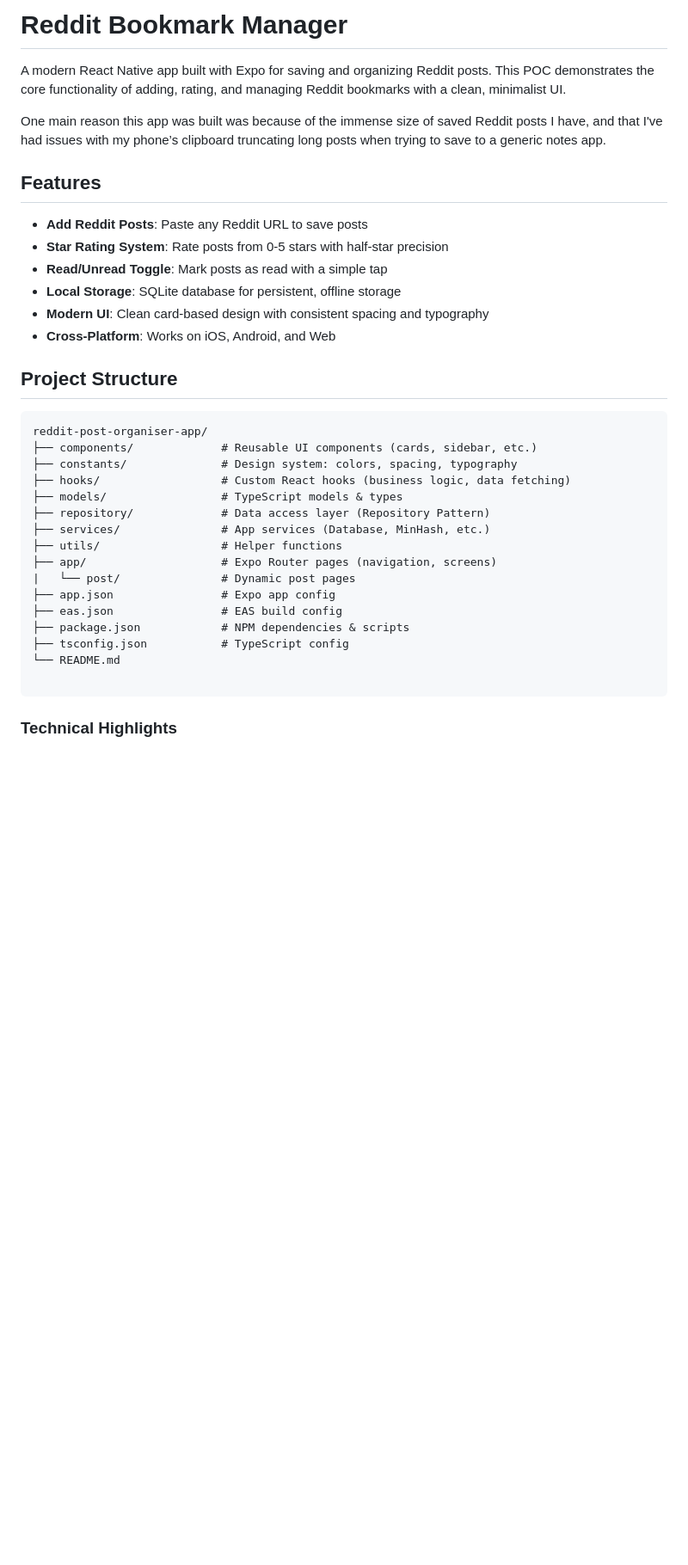
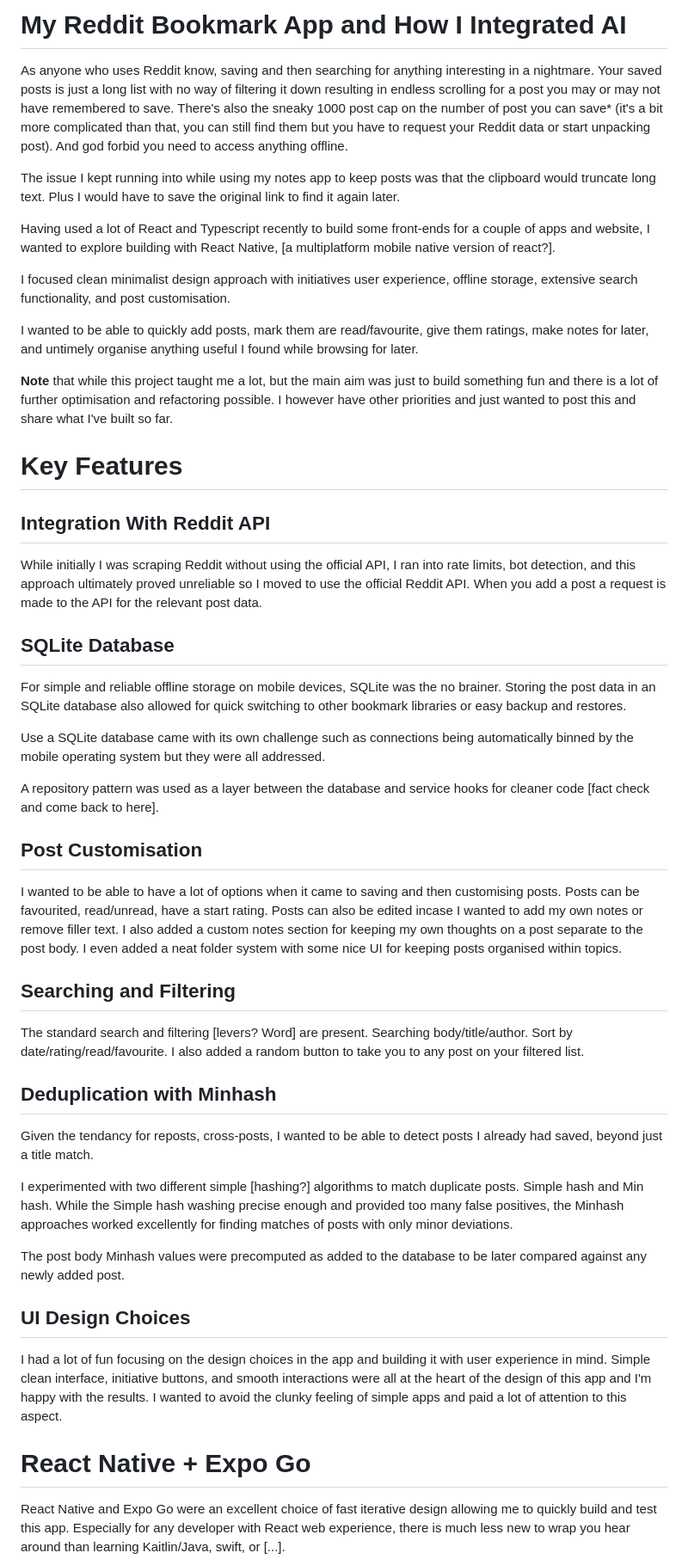
Before and after one commit to Peter-SB/reddit-bookmark-organiser-app, a Markdown page: README.md, the part around the change printed below. Shown: that part at 86% size. GitHub-like rendering; blank space fills up the shorter version.

````diff
--- a/README.md
+++ b/README.md
@@ -1,39 +1,47 @@
-# Reddit Bookmark Manager
+# My Reddit Bookmark App and How I Integrated AI
 
-A modern React Native app built with Expo for saving and organizing Reddit posts. This POC demonstrates the core functionality of adding, rating, and managing Reddit bookmarks with a clean, minimalist UI.
+As anyone who uses Reddit know, saving and then searching for anything interesting in a nightmare. Your saved posts is just a long list with no way of filtering it down resulting in endless scrolling for a post you may or may not have remembered to save. There's also the sneaky 1000 post cap on the number of post you can save* (it's a bit more complicated than that, you can still find them but you have to request your Reddit data or start unpacking post). And god forbid you need to access anything offline.
 
-One main reason this app was built was because of the immense size of saved Reddit posts I have, and that I've had issues with my phone’s clipboard truncating long posts when trying to save to a generic notes app.
+The issue I kept running into while using my notes app to keep posts was that the clipboard would truncate long text. Plus I would have to save the original link to find it again later.
 
-## Features
+Having used a lot of React and Typescript recently to build some front-ends for a couple of apps and website, I wanted to explore building with React Native, [a multiplatform mobile native version of react?].
 
-- **Add Reddit Posts**: Paste any Reddit URL to save posts
-- **Star Rating System**: Rate posts from 0-5 stars with half-star precision
-- **Read/Unread Toggle**: Mark posts as read with a simple tap
-- **Local Storage**: SQLite database for persistent, offline storage
-- **Modern UI**: Clean card-based design with consistent spacing and typography
-- **Cross-Platform**: Works on iOS, Android, and Web
+I focused clean minimalist design approach with initiatives user experience, offline storage, extensive search functionality, and post customisation.
 
-## Project Structure
+I wanted to be able to quickly add posts, mark them are read/favourite, give them ratings, make notes for later, and untimely organise anything useful I found while browsing for later.
+
+**Note** that while this project taught me a lot, but the main aim was just to build something fun and there is a lot of further optimisation and refactoring possible. I however have other priorities and just wanted to post this and share what I've built so far.
+
+# Key Features
+
+## Integration With Reddit API
+While initially I was scraping Reddit without using the official API, I ran into rate limits, bot detection, and this approach ultimately proved unreliable so I moved to use the official Reddit API. When you add a post a request is made to the API for the relevant post data.
+
+## SQLite Database
+For simple and reliable offline storage on mobile devices, SQLite was the no brainer. Storing the post data in an SQLite database also allowed for quick switching to other bookmark libraries or easy backup and restores.
+
+Use a SQLite database came with its own challenge such as connections being automatically binned by the mobile operating system but they were all addressed.
+
+A repository pattern was used as a layer between the database and service hooks for cleaner code [fact check and come back to here].
+
+## Post Customisation
+I wanted to be able to have a lot of options when it came to saving and then customising posts. Posts can be favourited, read/unread, have a start rating. Posts can also be edited incase I wanted to add my own notes or remove filler text. I also added a custom notes section for keeping my own thoughts on a post separate to the post body. I even added a neat folder system with some nice UI for keeping posts organised within topics.
+
+## Searching and Filtering
+The standard search and filtering [levers? Word] are present. Searching body/title/author. Sort by date/rating/read/favourite. I also added a random button to take you to any post on your filtered list.
+
+## Deduplication with Minhash
+Given the tendancy for reposts, cross-posts, I wanted to be able to detect posts I already had saved, beyond just a title match.
+
+I experimented with two different simple [hashing?] algorithms to match duplicate posts. Simple hash and Min hash. While the Simple hash washing precise enough and provided too many false positives, the Minhash approaches worked excellently for finding matches of posts with only minor deviations.
+
+The post body Minhash values were precomputed as added to the database to be later compared against any newly added post.
 
 
-```
-reddit-post-organiser-app/
-├── components/             # Reusable UI components (cards, sidebar, etc.)
-├── constants/              # Design system: colors, spacing, typography
-├── hooks/                  # Custom React hooks (business logic, data fetching)
-├── models/                 # TypeScript models & types
-├── repository/             # Data access layer (Repository Pattern)
-├── services/               # App services (Database, MinHash, etc.)
-├── utils/                  # Helper functions
-├── app/                    # Expo Router pages (navigation, screens)
-|   └── post/               # Dynamic post pages
-├── app.json                # Expo app config
-├── eas.json                # EAS build config
-├── package.json            # NPM dependencies & scripts
-├── tsconfig.json           # TypeScript config
-└── README.md
+## UI Design Choices
+I had a lot of fun focusing on the design choices in the app and building it with user experience in mind. Simple clean interface, initiative buttons, and smooth interactions were all at the heart of the design of this app and I'm happy with the results. I wanted to avoid the clunky feeling of simple apps and paid a lot of attention to this aspect.
 
-```
 
-### Technical Highlights
+# React Native + Expo Go
+React Native and Expo Go were an excellent choice of fast iterative design allowing me to quickly build and test this app. Especially for any developer with React web experience, there is much less new to wrap you hear around than learning Kaitlin/Java, swift, or [...].
 
````
Also changed, not shown: other parts of README.md (+19 -94 lines).
